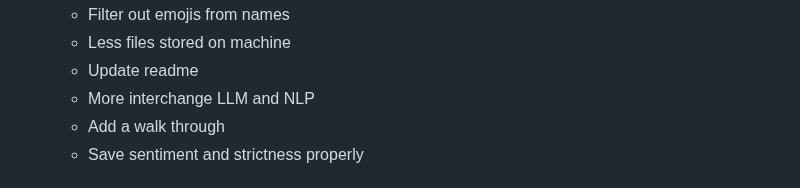
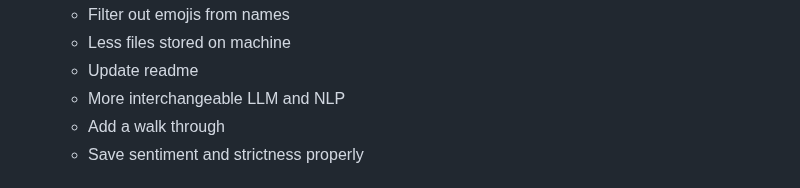
Before and after one commit to IsaacG18/conversation-analysis, a Markdown page: README.md, the part around the change. Drawn GitHub-style.

Commit message:
#154 minor typo fix

```diff
--- a/README.md
+++ b/README.md
@@ -180,7 +180,7 @@ Available from the 15th of March, available as github and website
   - Filter out emojis from names
   - Less files stored on machine
   - Update readme
-  - More interchange LLM and NLP
+  - More interchangeable LLM and NLP
   - Add a walk through
   - Save sentiment and strictness properly
 
```
